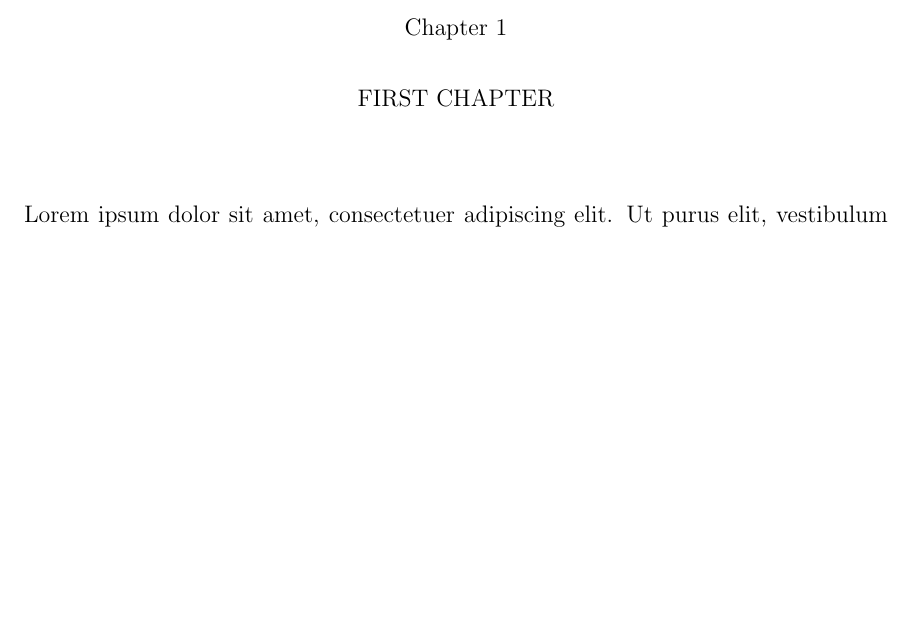
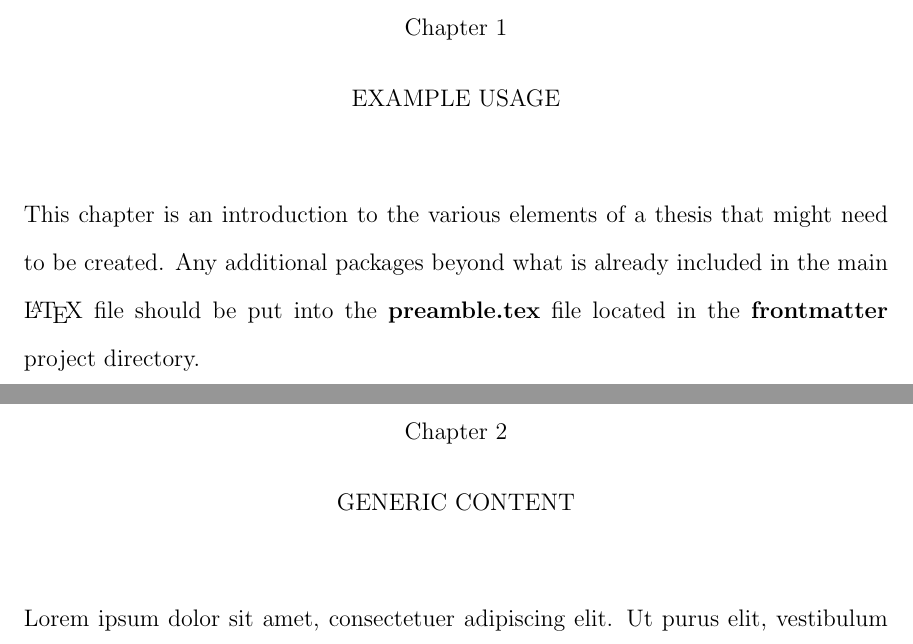
Before and after one commit to CalPolyCSC/thesis-template, a LaTeX thesis (main.tex, which reads chapters/chapter01.tex, chapters/chapter02.tex): part of page 12 of 34 before the commit and two parts of pages 11 and 12 of 41 after it, the two joined at a grey line, cut so that both start at the same text, the shorter picture padded with empty space. Compiled offline with pdfLaTeX; a LaTeX package or settings file that is missing is left out.

Commit message:
Added chapter on example usage in LaTeX.

```diff
--- /dev/null
+++ b/chapters/chapter01.tex
@@ -0,0 +1,3 @@
+\chapter{Example Usage}
+    This chapter is an introduction to the various elements of a thesis that might need to be created.
+    Any additional packages beyond what is already included in the main \LaTeX\ file should be put into the \textbf{preamble.tex} file located in the \textbf{frontmatter} project directory.
--- a/chapters/chapter02.tex
+++ b/chapters/chapter02.tex
@@ -1,4 +1,4 @@
-\chapter{First Chapter}
+\chapter{Generic Content}
     \lipsum[1]
     \begin{table}
         \centering
```
Also changed, not shown: chapter-outline.tex (+2 -0 lines), chapters/chapter03.tex (+1 -1 lines).
